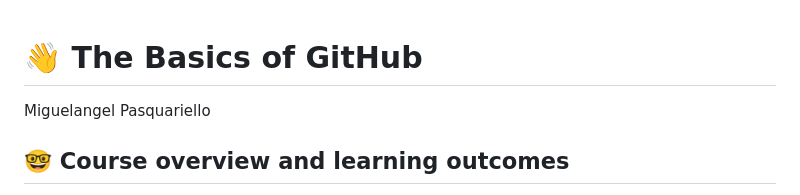
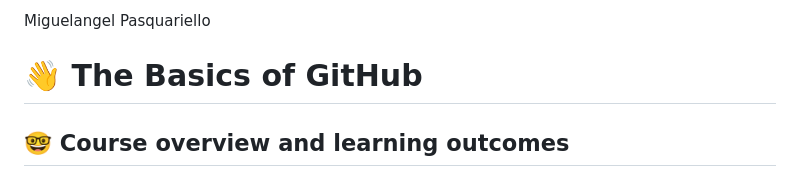
Before and after one commit to cop4808-spring-2023-fullstack-web/cop4808-git-and-github-fundamentals-miguelpasquariello, a Markdown page: README.md, the part around the change. Drawn GitHub-style.

Commit message:
added name to README.md

```diff
--- a/README.md
+++ b/README.md
@@ -1,5 +1,5 @@
+Miguelangel Pasquariello
 # :wave: The Basics of GitHub
-Miguelangel Pasquariello
 ## 🤓 Course overview and learning outcomes
 
 The goal of this course is to give you a brief introduction to GitHub. We’ll also provide you with materials for further learning and a few ideas to get you started on our platform. 🚀
```
